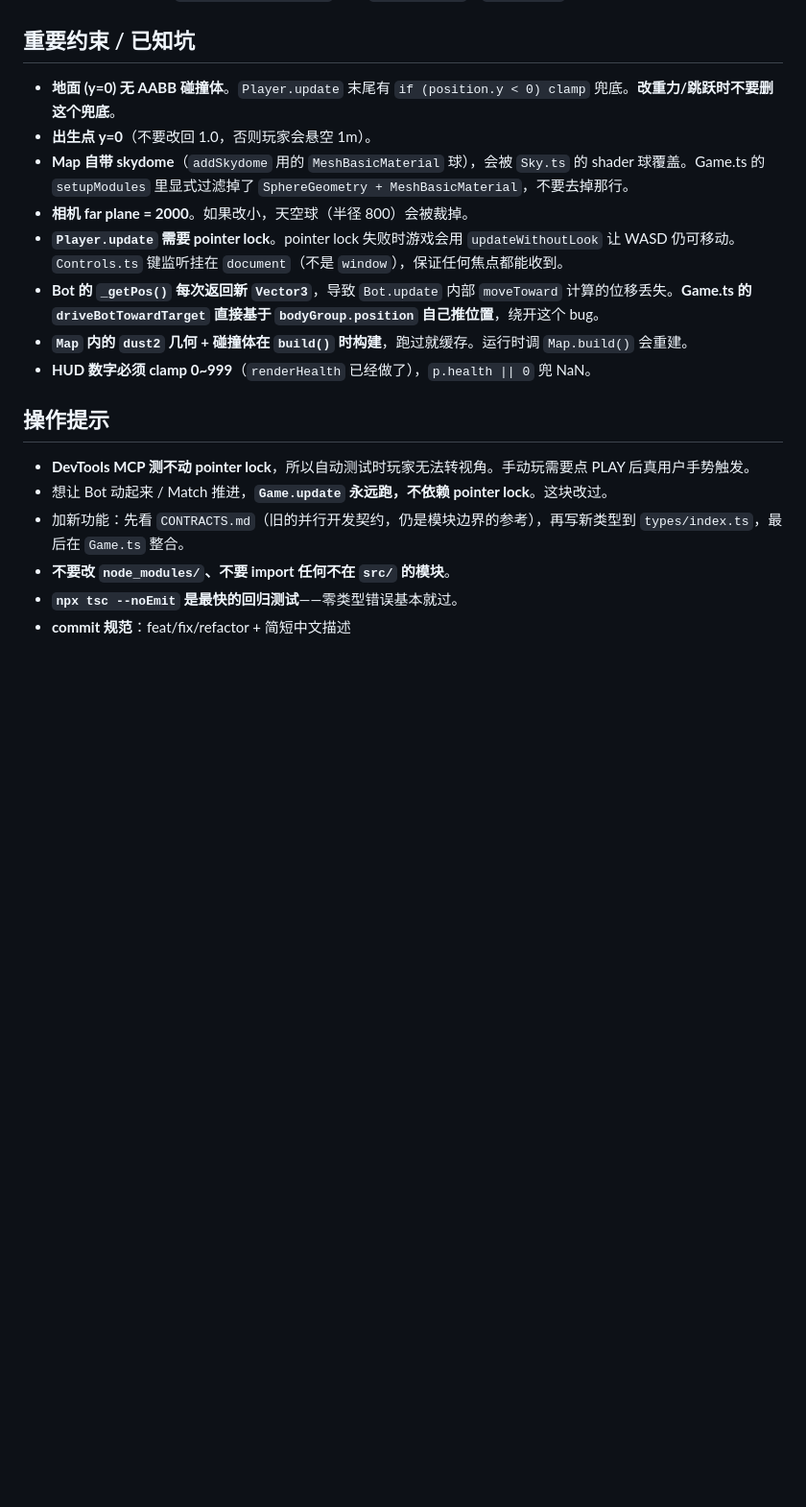
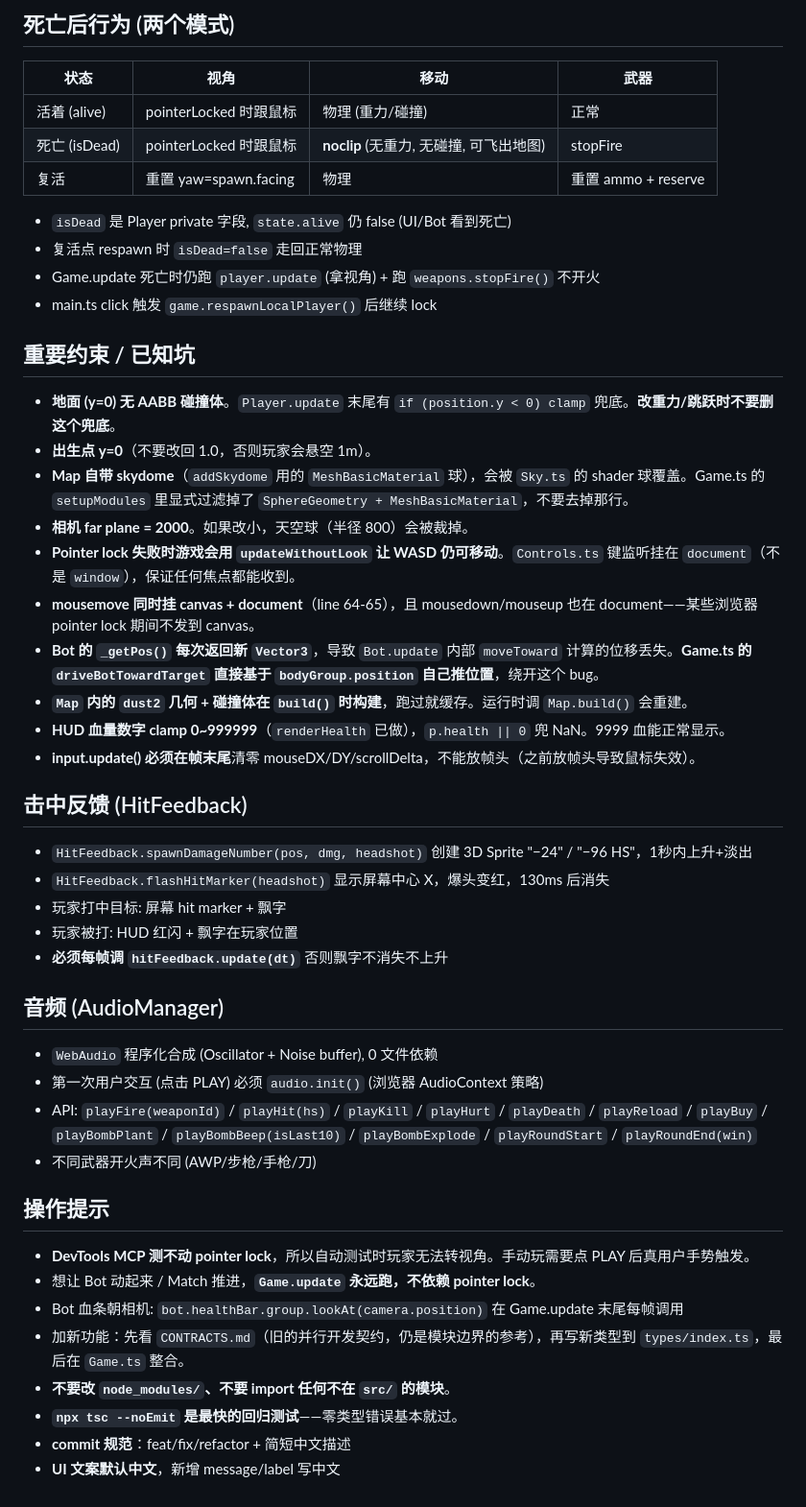
Before and after one commit to donaldjohn/de_dust2, a Markdown page: CLAUDE.md, the part around one of its changes. Shown at 96% size. Drawn GitHub-style; blank space fills up the shorter version.

```diff
--- a/CLAUDE.md
+++ b/CLAUDE.md
@@ -69,3 +93,15 @@ Game.ts
+## 死亡后行为 (两个模式)
+
+| 状态 | 视角 | 移动 | 武器 |
+|---|---|---|---|
+| 活着 (alive) | pointerLocked 时跟鼠标 | 物理 (重力/碰撞) | 正常 |
+| 死亡 (isDead) | pointerLocked 时跟鼠标 | **noclip** (无重力, 无碰撞, 可飞出地图) | stopFire |
+| 复活 | 重置 yaw=spawn.facing | 物理 | 重置 ammo + reserve |
+
+- `isDead` 是 Player private 字段, `state.alive` 仍 false (UI/Bot 看到死亡)
+- 复活点 respawn 时 `isDead=false` 走回正常物理
+- Game.update 死亡时仍跑 `player.update` (拿视角) + 跑 `weapons.stopFire()` 不开火
+- main.ts click 触发 `game.respawnLocalPlayer()` 后继续 lock
 
 ## 重要约束 / 已知坑
 
@@ -73,16 +109,35 @@ Game.ts
 - **出生点 y=0**（不要改回 1.0，否则玩家会悬空 1m）。
 - **Map 自带 skydome**（`addSkydome` 用的 `MeshBasicMaterial` 球），会被 `Sky.ts` 的 shader 球覆盖。Game.ts 的 `setupModules` 里显式过滤掉了 `SphereGeometry + MeshBasicMaterial`，不要去掉那行。
 - **相机 far plane = 2000**。如果改小，天空球（半径 800）会被裁掉。
-- **`Player.update` 需要 pointer lock**。pointer lock 失败时游戏会用 `updateWithoutLook` 让 WASD 仍可移动。`Controls.ts` 键监听挂在 `document`（不是 `window`），保证任何焦点都能收到。
+- **Pointer lock 失败时游戏会用 `updateWithoutLook` 让 WASD 仍可移动**。`Controls.ts` 键监听挂在 `document`（不是 `window`），保证任何焦点都能收到。
+- **mousemove 同时挂 canvas + document**（line 64-65），且 mousedown/mouseup 也在 document——某些浏览器 pointer lock 期间不发到 canvas。
 - **Bot 的 `_getPos()` 每次返回新 `Vector3`**，导致 `Bot.update` 内部 `moveToward` 计算的位移丢失。**Game.ts 的 `driveBotTowardTarget` 直接基于 `bodyGroup.position` 自己推位置**，绕开这个 bug。
 - **`Map` 内的 `dust2` 几何 + 碰撞体在 `build()` 时构建**，跑过就缓存。运行时调 `Map.build()` 会重建。
-- **HUD 数字必须 clamp 0~999**（`renderHealth` 已经做了），`p.health || 0` 兜 NaN。
+- **HUD 血量数字 clamp 0~999999**（`renderHealth` 已做），`p.health || 0` 兜 NaN。9999 血能正常显示。
+- **input.update() 必须在帧末尾**清零 mouseDX/DY/scrollDelta，不能放帧头（之前放帧头导致鼠标失效）。
+
+## 击中反馈 (HitFeedback)
+
+- `HitFeedback.spawnDamageNumber(pos, dmg, headshot)` 创建 3D Sprite "−24" / "−96 HS"，1秒内上升+淡出
+- `HitFeedback.flashHitMarker(headshot)` 显示屏幕中心 X，爆头变红，130ms 后消失
+- 玩家打中目标: 屏幕 hit marker + 飘字
+- 玩家被打: HUD 红闪 + 飘字在玩家位置
+- **必须每帧调 `hitFeedback.update(dt)`** 否则飘字不消失不上升
+
+## 音频 (AudioManager)
+
+- `WebAudio` 程序化合成 (Oscillator + Noise buffer), 0 文件依赖
+- 第一次用户交互 (点击 PLAY) 必须 `audio.init()` (浏览器 AudioContext 策略)
+- API: `playFire(weaponId)` / `playHit(hs)` / `playKill` / `playHurt` / `playDeath` / `playReload` / `playBuy` / `playBombPlant` / `playBombBeep(isLast10)` / `playBombExplode` / `playRoundStart` / `playRoundEnd(win)`
+- 不同武器开火声不同 (AWP/步枪/手枪/刀)
 
 ## 操作提示
 
 - **DevTools MCP 测不动 pointer lock**，所以自动测试时玩家无法转视角。手动玩需要点 PLAY 后真用户手势触发。
-- 想让 Bot 动起来 / Match 推进，**`Game.update` 永远跑，不依赖 pointer lock**。这块改过。
+- 想让 Bot 动起来 / Match 推进，**`Game.update` 永远跑，不依赖 pointer lock**。
+- Bot 血条朝相机: `bot.healthBar.group.lookAt(camera.position)` 在 Game.update 末尾每帧调用
 - 加新功能：先看 `CONTRACTS.md`（旧的并行开发契约，仍是模块边界的参考），再写新类型到 `types/index.ts`，最后在 `Game.ts` 整合。
 - **不要改 `node_modules/`、不要 import 任何不在 `src/` 的模块**。
 - **`npx tsc --noEmit` 是最快的回归测试**——零类型错误基本就过。
 - **commit 规范**：feat/fix/refactor + 简短中文描述
+- **UI 文案默认中文**，新增 message/label 写中文
```
Also changed, not shown: other parts of CLAUDE.md (+48 -24 lines).
